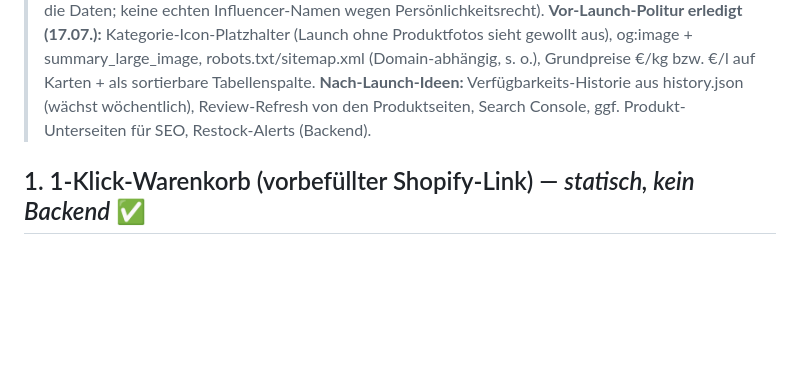
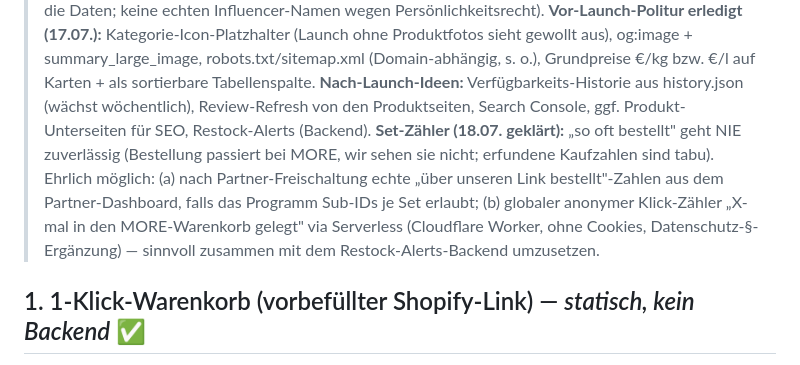
Before and after one commit to Biyan2744/suppwert, a Markdown page: ROADMAP.md, the part around the change. Rendered like a GitHub page; blank space fills up the shorter version.

Commit message:
Doku: Set-Zaehler-Frage geklaert (Nach-Launch-Ideen) — 'so oft bestellt' geht nie zuverlaessig (Bestellungen passieren bei MORE, wir sehen sie nicht; erfundene Kaufzahlen tabu). Ehrliche Optionen notiert: (a) echte Ueber-unseren-Link-bestellt-Zahlen aus dem Partner-Dashboard nach Freischaltung (falls Sub-IDs je Set moeglich), (b) anonymer Serverless-Klick-Zaehler 'X-mal in den MORE-Warenkorb gelegt' (Cloudflare Worker, ohne Cookies, Datenschutz ergaenzen) — zusammen mit dem Restock-Alerts-Backend. Nur Doku, kein Code.

```diff
--- a/ROADMAP.md
+++ b/ROADMAP.md
@@ -49,7 +49,13 @@ Priorisierte Ausbaustufen mit Akzeptanzkriterien. Reihenfolge ist ein Vorschlag.
 > (Domain-abhängig, s. o.), Grundpreise €/kg bzw. €/l auf Karten + als sortierbare
 > Tabellenspalte. **Nach-Launch-Ideen:** Verfügbarkeits-Historie aus history.json
 > (wächst wöchentlich), Review-Refresh von den Produktseiten, Search Console,
-> ggf. Produkt-Unterseiten für SEO, Restock-Alerts (Backend).
+> ggf. Produkt-Unterseiten für SEO, Restock-Alerts (Backend). **Set-Zähler (18.07. geklärt):**
+> „so oft bestellt" geht NIE zuverlässig (Bestellung passiert bei MORE, wir sehen sie nicht;
+> erfundene Kaufzahlen sind tabu). Ehrlich möglich: (a) nach Partner-Freischaltung echte
+> „über unseren Link bestellt"-Zahlen aus dem Partner-Dashboard, falls das Programm Sub-IDs
+> je Set erlaubt; (b) globaler anonymer Klick-Zähler „X-mal in den MORE-Warenkorb gelegt"
+> via Serverless (Cloudflare Worker, ohne Cookies, Datenschutz-§-Ergänzung) — sinnvoll
+> zusammen mit dem Restock-Alerts-Backend umzusetzen.
 
 ## 1. 1-Klick-Warenkorb (vorbefüllter Shopify-Link) — *statisch, kein Backend* ✅
 Kunden stellen auf der Seite einen Warenkorb zusammen und landen per Klick im MORE-Shop mit
```
